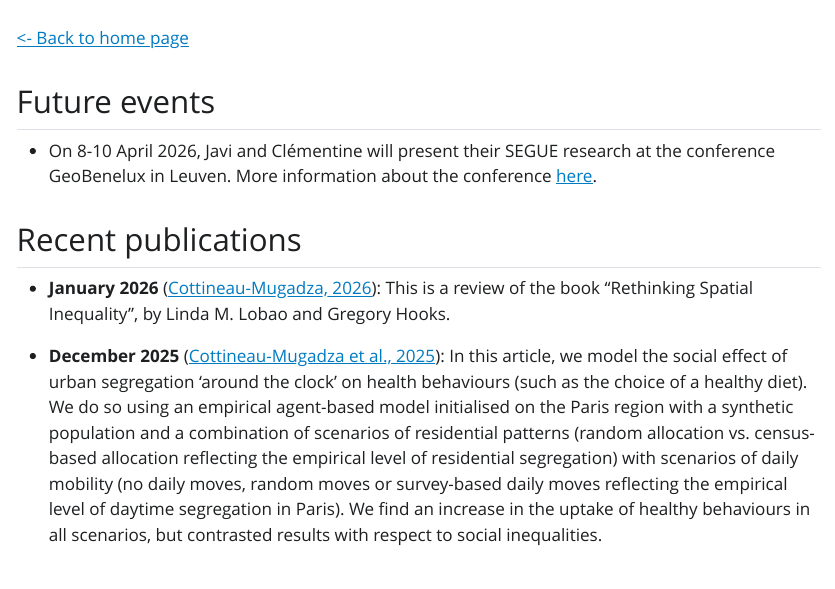
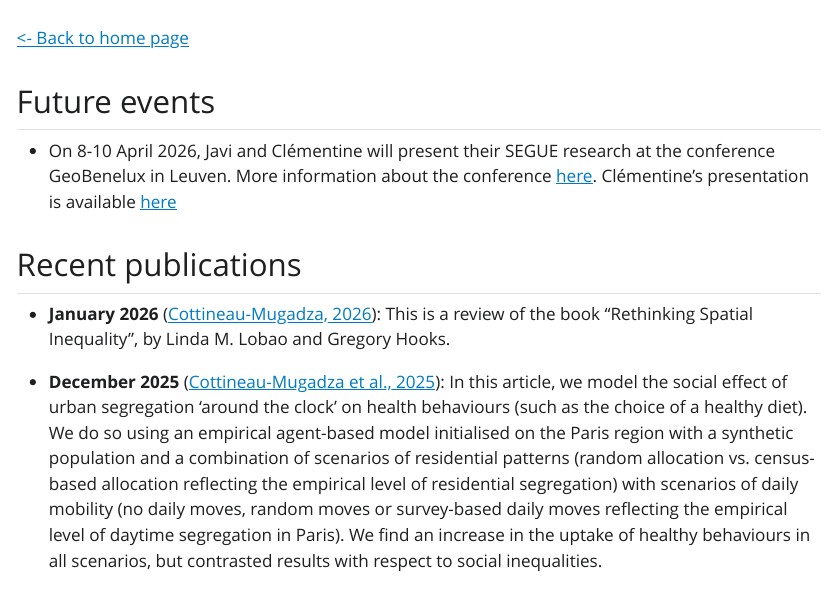
Before and after one commit to SEGUE-Project/SEGUE-Project.github.io, a Quarto document (News.qmd): the page in a window 1100 px wide, from 60 px down. The pictures show the output file News.html that the author committed with the source, opened offline; Quarto's library style sheets are replaced by a plain one without menus.

Commit message:
update news

```diff
--- a/News.qmd
+++ b/News.qmd
@@ -12,11 +12,11 @@ link-citations: true
 
 ## Future events
 
--   On 8-10 April 2026, Javi and Clémentine will present their SEGUE research at the conference GeoBenelux in Leuven. More information about the conference [here](https://www.benelux-geo.eu/).
+-   On 8-10 April 2026, Javi and Clémentine will present their SEGUE research at the conference GeoBenelux in Leuven. More information about the conference [here](https://www.benelux-geo.eu/). Clémentine's presentation is available [here](https://clementinecttn.github.io/GeoBenelux/SegregationABM_GeoBeNeLux_2026)
 
 ## Recent publications
 
-- **January 2026** [@cottineau2026rethinking]: This is a review of the book "Rethinking Spatial Inequality", by Linda M. Lobao and Gregory Hooks.
+-   **January 2026** [@cottineau2026rethinking]: This is a review of the book "Rethinking Spatial Inequality", by Linda M. Lobao and Gregory Hooks.
 
 -   **December 2025** [@cottineau2025agent]: In this article, we model the social effect of urban segregation ‘around the clock’ on health behaviours (such as the choice of a healthy diet). We do so using an empirical agent-based model initialised on the Paris region with a synthetic population and a combination of scenarios of residential patterns (random allocation vs. census-based allocation reflecting the empirical level of residential segregation) with scenarios of daily mobility (no daily moves, random moves or survey-based daily moves reflecting the empirical level of daytime segregation in Paris). We find an increase in the uptake of healthy behaviours in all scenarios, but contrasted results with respect to social inequalities.
 
```
Also changed, not shown: News.html.
